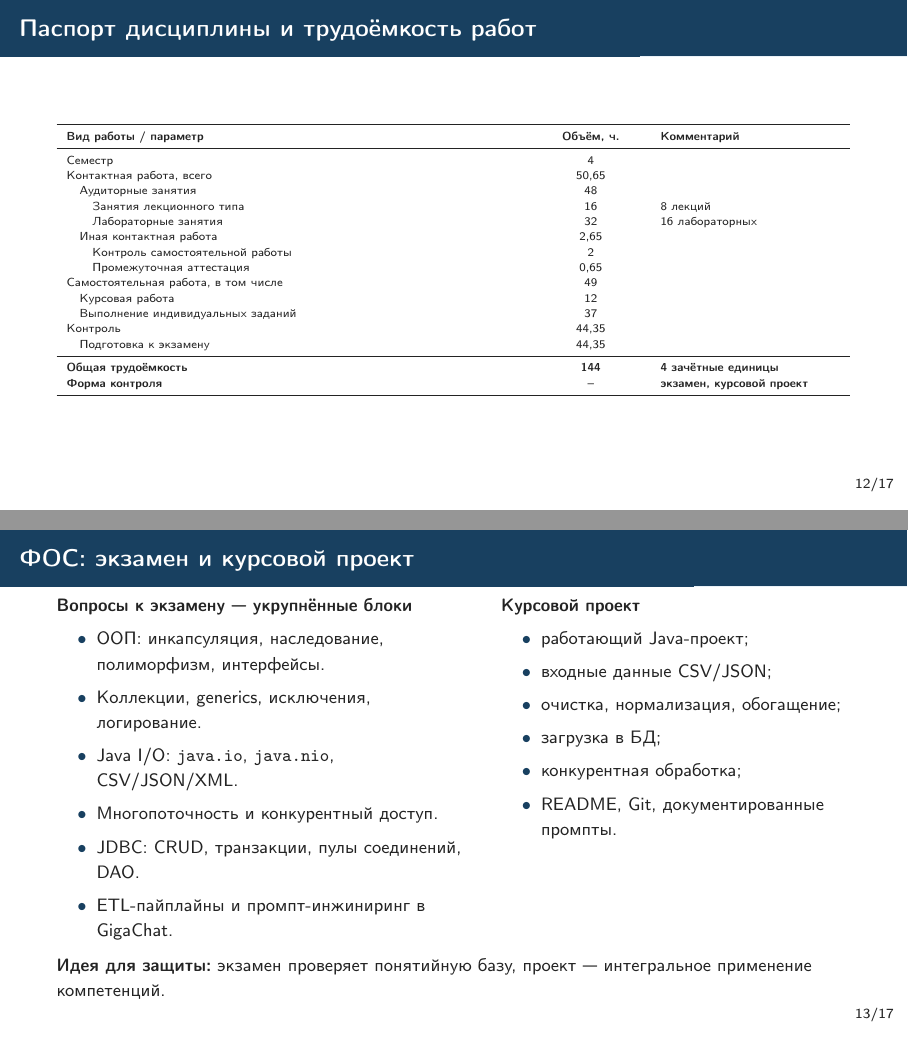
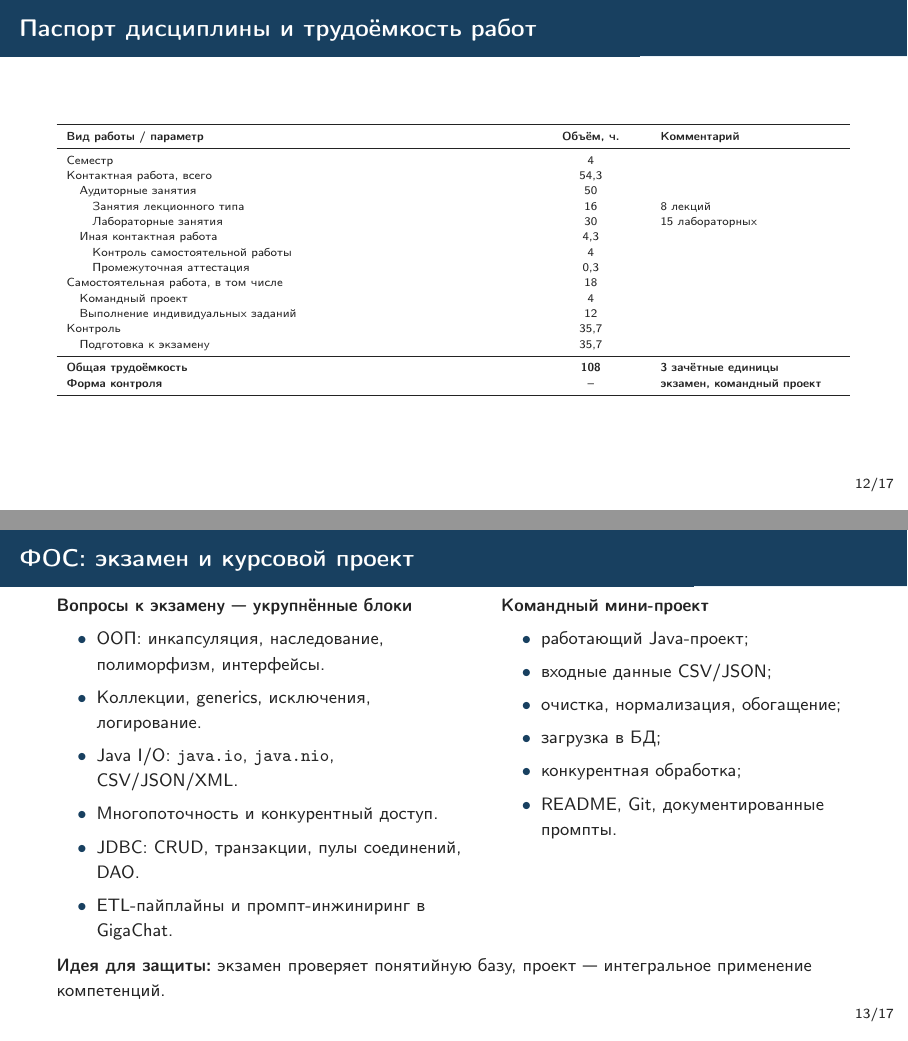
Before and after one commit to Stasychbr/top_ai_2026, LaTeX slides (data/presentation.tex): pages 12 and 13 of 17, joined at a grey line. Compiled offline with pdfLaTeX.

Commit message:
Update presentation.tex

```diff
--- a/data/presentation.tex
+++ b/data/presentation.tex
@@ -281,21 +281,21 @@
 \textbf{Вид работы / параметр} & \textbf{Объём, ч.} & \textbf{Комментарий} \\
 \midrule
 Семестр & 4 &  \\
-Контактная работа, всего & 50,65 &  \\
-\quad Аудиторные занятия & 48 &  \\
+Контактная работа, всего & 54,3 &  \\
+\quad Аудиторные занятия & 50 &  \\
 \quad\quad Занятия лекционного типа & 16 & 8 лекций \\
-\quad\quad Лабораторные занятия & 32 & 16 лабораторных \\
-\quad Иная контактная работа & 2,65 &  \\
-\quad\quad Контроль самостоятельной работы & 2 &  \\
-\quad\quad Промежуточная аттестация & 0,65 &  \\
-Самостоятельная работа, в том числе & 49 &  \\
-\quad Курсовая работа & 12 &  \\
-\quad Выполнение индивидуальных заданий & 37 &  \\
-Контроль & 44,35 &  \\
-\quad Подготовка к экзамену & 44,35 &  \\
+\quad\quad Лабораторные занятия & 30 & 15 лабораторных \\
+\quad Иная контактная работа & 4,3 &  \\
+\quad\quad Контроль самостоятельной работы & 4 &  \\
+\quad\quad Промежуточная аттестация & 0,3 &  \\
+Самостоятельная работа, в том числе & 18 &  \\
+\quad Командный проект & 4 &  \\
+\quad Выполнение индивидуальных заданий & 12 &  \\
+Контроль & 35,7 &  \\
+\quad Подготовка к экзамену & 35,7 &  \\
 \midrule
-\textbf{Общая трудоёмкость} & \textbf{144} & \textbf{4 зачётные единицы} \\
-\textbf{Форма контроля} & -- & \textbf{экзамен, курсовой проект} \\
+\textbf{Общая трудоёмкость} & \textbf{108} & \textbf{3 зачётные единицы} \\
+\textbf{Форма контроля} & -- & \textbf{экзамен, командный проект} \\
 \bottomrule
 \end{tabular}
 \end{adjustbox}
@@ -316,7 +316,7 @@
 \end{itemize}
 \end{column}
 \begin{column}{0.44\textwidth}
-\textbf{Курсовой проект}
+\textbf{Командный мини-проект}
 \begin{itemize}
   \item работающий Java-проект;
   \item входные данные CSV/JSON;
```
